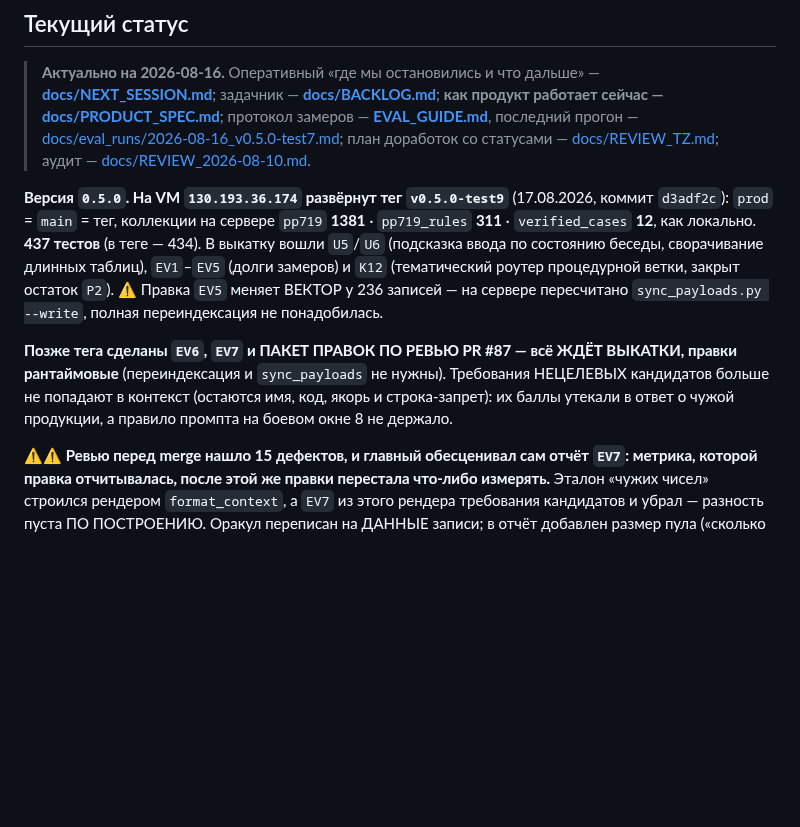
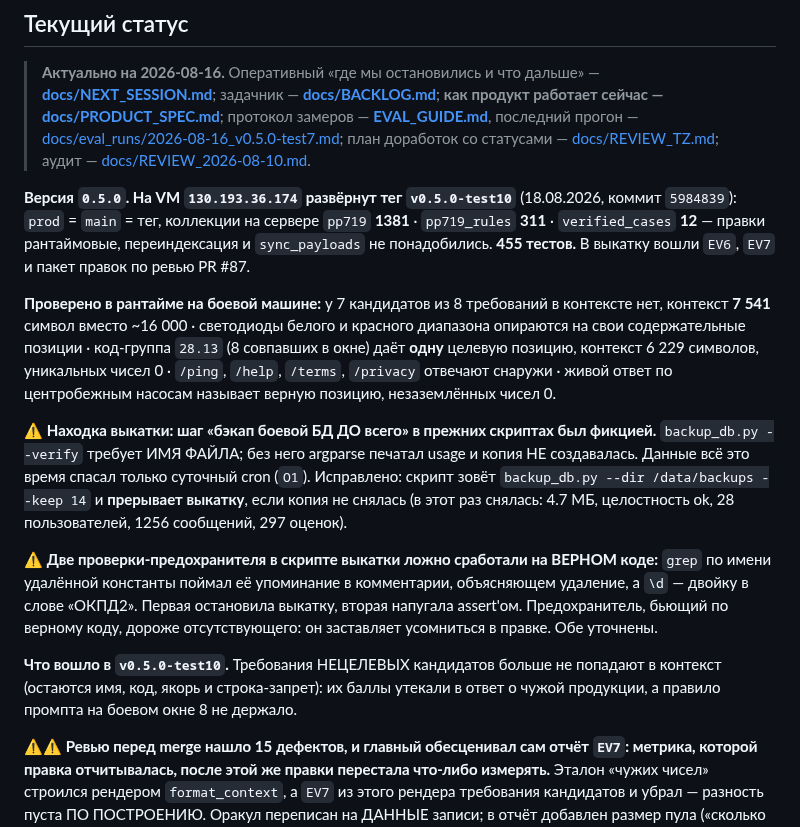
Before and after one commit to pan3v1n/navigator-719, a Markdown page: CLAUDE.md, the part around the change. Drawn GitHub-style; blank space fills up the shorter version.

```diff
--- a/CLAUDE.md
+++ b/CLAUDE.md
@@ -275,18 +275,31 @@ tail -3 ~/.cache/graphify-rebuild.log              # после коммита
 > план доработок со статусами — [docs/REVIEW_TZ.md](docs/REVIEW_TZ.md); аудит —
 > [docs/REVIEW_2026-08-10.md](docs/REVIEW_2026-08-10.md).
 
-**Версия `0.5.0`. На VM `130.193.36.174` развёрнут тег `v0.5.0-test9`** (17.08.2026, коммит
-`d3adf2c`): `prod` = `main` = тег, коллекции на сервере `pp719` **1381** · `pp719_rules` **311** ·
-`verified_cases` **12**, как локально. **437 тестов** (в теге — 434). В выкатку вошли `U5`/`U6`
-(подсказка ввода по состоянию беседы, сворачивание длинных таблиц), `EV1`–`EV5` (долги замеров) и
-`K12` (тематический роутер процедурной ветки, закрыт остаток `P2`). ⚠ Правка `EV5` меняет ВЕКТОР у
-236 записей — на сервере пересчитано `sync_payloads.py --write`, полная переиндексация не
-понадобилась.
+**Версия `0.5.0`. На VM `130.193.36.174` развёрнут тег `v0.5.0-test10`** (18.08.2026, коммит
+`5984839`): `prod` = `main` = тег, коллекции на сервере `pp719` **1381** · `pp719_rules` **311** ·
+`verified_cases` **12** — правки рантаймовые, переиндексация и `sync_payloads` не понадобились.
+**455 тестов.** В выкатку вошли `EV6`, `EV7` и пакет правок по ревью PR #87.
 
-**Позже тега сделаны `EV6`, `EV7` и ПАКЕТ ПРАВОК ПО РЕВЬЮ PR #87 — всё ЖДЁТ ВЫКАТКИ, правки
-рантаймовые** (переиндексация и `sync_payloads` не нужны). Требования НЕЦЕЛЕВЫХ кандидатов больше
-не попадают в контекст (остаются имя, код, якорь и строка-запрет): их баллы утекали в ответ о чужой
-продукции, а правило промпта на боевом окне 8 не держало.
+**Проверено в рантайме на боевой машине:** у 7 кандидатов из 8 требований в контексте нет, контекст
+**7 541** символ вместо ~16 000 · светодиоды белого и красного диапазона опираются на свои
+содержательные позиции · код-группа `28.13` (8 совпавших в окне) даёт **одну** целевую позицию,
+контекст 6 229 символов, уникальных чисел 0 · `/ping`, `/help`, `/terms`, `/privacy` отвечают
+снаружи · живой ответ по центробежным насосам называет верную позицию, незаземлённых чисел 0.
+
+⚠ **Находка выкатки: шаг «бэкап боевой БД ДО всего» в прежних скриптах был фикцией.**
+`backup_db.py --verify` требует ИМЯ ФАЙЛА; без него argparse печатал usage и копия НЕ создавалась.
+Данные всё это время спасал только суточный cron (`O1`). Исправлено: скрипт зовёт
+`backup_db.py --dir /data/backups --keep 14` и **прерывает выкатку**, если копия не снялась
+(в этот раз снялась: 4.7 МБ, целостность ok, 28 пользователей, 1256 сообщений, 297 оценок).
+
+⚠ **Две проверки-предохранителя в скрипте выкатки ложно сработали на ВЕРНОМ коде:** `grep` по имени
+удалённой константы поймал её упоминание в комментарии, объясняющем удаление, а `\d` — двойку в
+слове «ОКПД2». Первая остановила выкатку, вторая напугала assert'ом. Предохранитель, бьющий по
+верному коду, дороже отсутствующего: он заставляет усомниться в правке. Обе уточнены.
+
+**Что вошло в `v0.5.0-test10`.** Требования НЕЦЕЛЕВЫХ кандидатов больше не попадают в контекст
+(остаются имя, код, якорь и строка-запрет): их баллы утекали в ответ о чужой продукции, а правило
+промпта на боевом окне 8 не держало.
 
 ⚠⚠ **Ревью перед merge нашло 15 дефектов, и главный обесценивал сам отчёт `EV7`: метрика, которой
 правка отчитывалась, после этой же правки перестала что-либо измерять.** Эталон «чужих чисел»
```
Also changed, not shown: docs/BACKLOG.md (+5 -3 lines), docs/NEXT_SESSION.md (+15 -5 lines).
